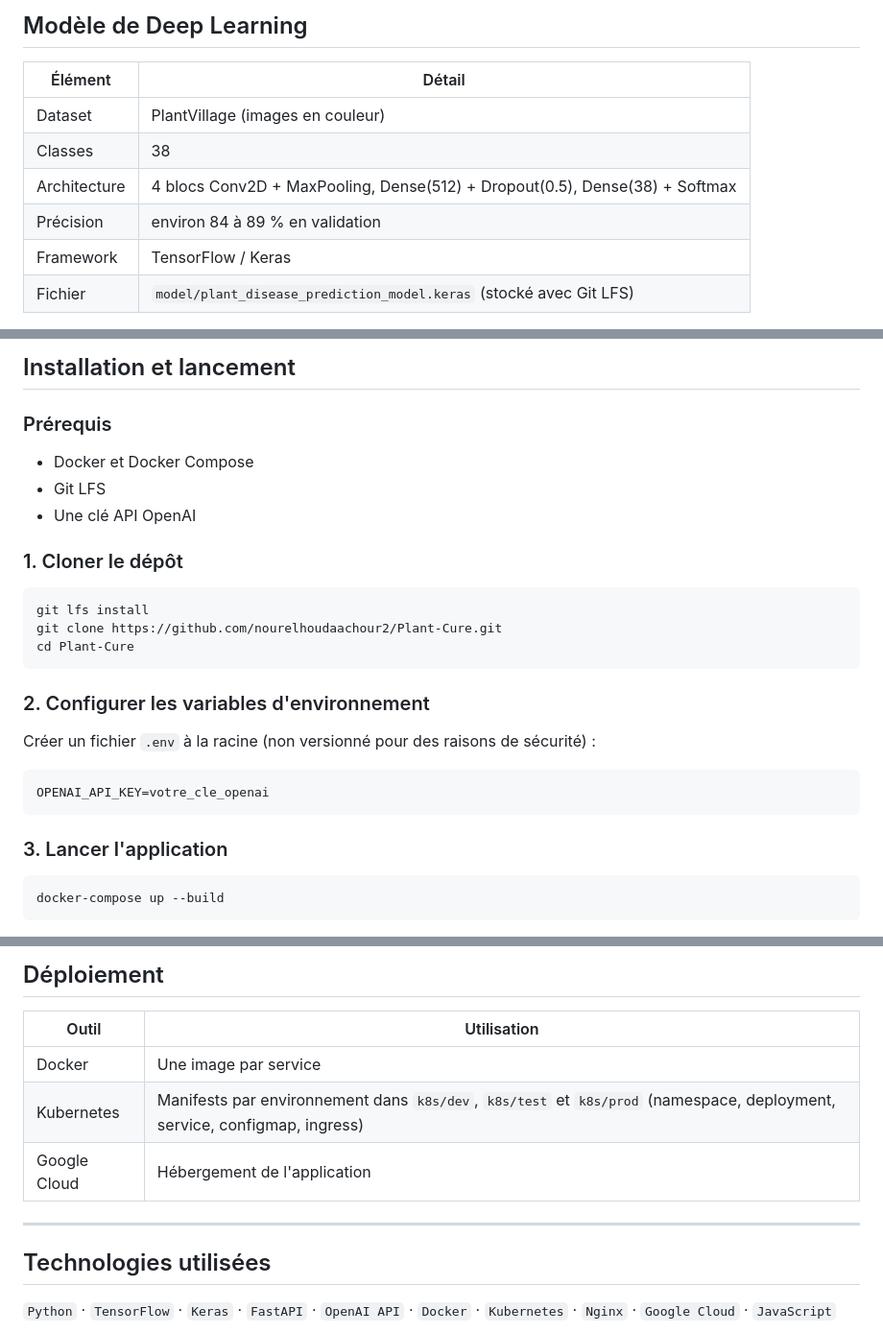
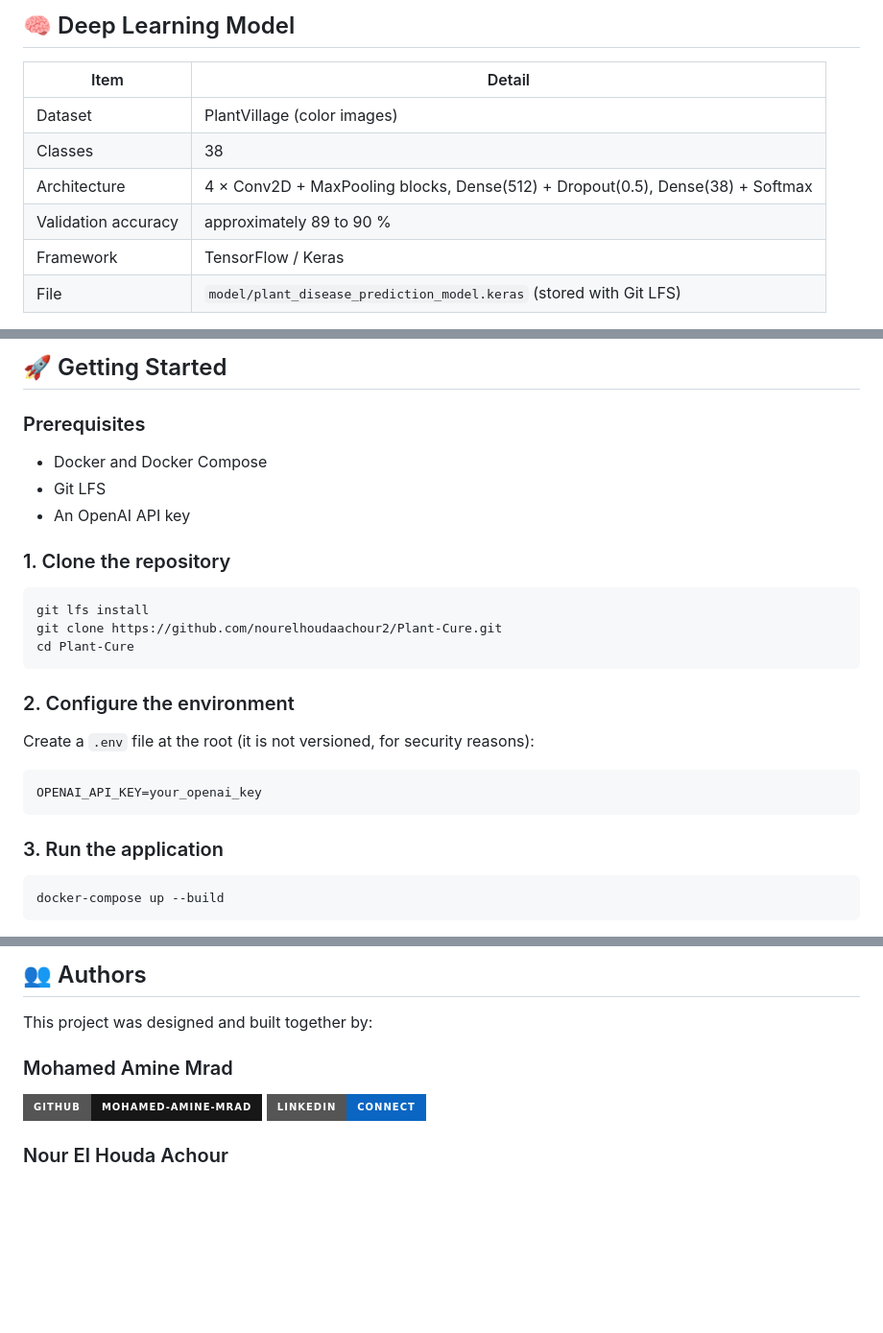
Before and after one commit to nourelhoudaachour2/Plant-Cure, a Markdown page: README.md, 3 parts joined by grey strips. Shown at 96% size. Rendered like a GitHub page; badges without logos; blank space fills up the shorter version.

````diff
--- a/README.md
+++ b/README.md
@@ -57,12 +75,12 @@ Utilisateur --> Frontend (Nginx) --> Backend (FastAPI) --> Model Service (Tensor
 
-## Modèle de Deep Learning
+## 🧠 Deep Learning Model
 
-| Élément | Détail |
+| Item | Detail |
 |---|---|
-| Dataset | PlantVillage (images en couleur) |
+| Dataset | PlantVillage (color images) |
 | Classes | 38 |
-| Architecture | 4 blocs Conv2D + MaxPooling, Dense(512) + Dropout(0.5), Dense(38) + Softmax |
-| Précision | environ 84 à 89 % en validation |
+| Architecture | 4 × Conv2D + MaxPooling blocks, Dense(512) + Dropout(0.5), Dense(38) + Softmax |
+| Validation accuracy | approximately 89 to 90 % |
 | Framework | TensorFlow / Keras |
-| Fichier | `model/plant_disease_prediction_model.keras` (stocké avec Git LFS) |
+| File | `model/plant_disease_prediction_model.keras` (stored with Git LFS) |
 
@@ -89,13 +131,12 @@ Plant-Cure/
 
-## Installation et lancement
+## 🚀 Getting Started
 
-### Prérequis
+### Prerequisites
+- Docker and Docker Compose
+- Git LFS
+- An OpenAI API key
 
-- Docker et Docker Compose
-- Git LFS
-- Une clé API OpenAI
-
-### 1. Cloner le dépôt
+### 1. Clone the repository
 
 ```bash
 git lfs install
@@ -103,15 +144,15 @@ git clone https://github.com/nourelhoudaachour2/Plant-Cure.git
 cd Plant-Cure
 ```
 
-### 2. Configurer les variables d'environnement
+### 2. Configure the environment
 
-Créer un fichier `.env` à la racine (non versionné pour des raisons de sécurité) :
+Create a `.env` file at the root (it is not versioned, for security reasons):
 
-```env
-OPENAI_API_KEY=votre_cle_openai
+```
+OPENAI_API_KEY=your_openai_key
 ```
 
-### 3. Lancer l'application
+### 3. Run the application
 
 ```bash
 docker-compose up --build
@@ -121,15 +164,18 @@ docker-compose up --build
 
-## Déploiement
+## 👥 Authors
 
-| Outil | Utilisation |
-|---|---|
-| Docker | Une image par service |
-| Kubernetes | Manifests par environnement dans `k8s/dev`, `k8s/test` et `k8s/prod` (namespace, deployment, service, configmap, ingress) |
-| Google Cloud | Hébergement de l'application |
+This project was designed and built together by:
 
----
+### Mohamed Amine Mrad
 
-## Technologies utilisées
+<p>
+  <a href="https://github.com/Mohamed-Amine-Mrad">
+    <img src="https://img.shields.io/badge/GitHub-Mohamed--Amine--Mrad-181717?style=for-the-badge&logo=github&logoColor=white">
+  </a>
+  <a href="https://www.linkedin.com/in/mrad-mohamed-amine">
+    <img src="https://img.shields.io/badge/LinkedIn-Connect-0A66C2?style=for-the-badge&logo=linkedin&logoColor=white">
+  </a>
+</p>
 
-`Python` · `TensorFlow` · `Keras` · `FastAPI` · `OpenAI API` · `Docker` · `Kubernetes` · `Nginx` · `Google Cloud` · `JavaScript`
+### Nour El Houda Achour
 
````
Also changed, not shown: other parts of README.md (+104 -58 lines).
